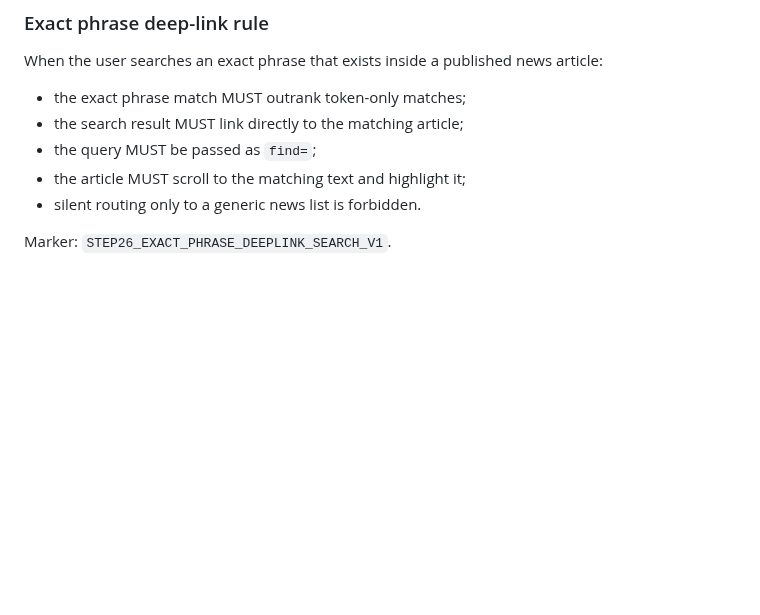
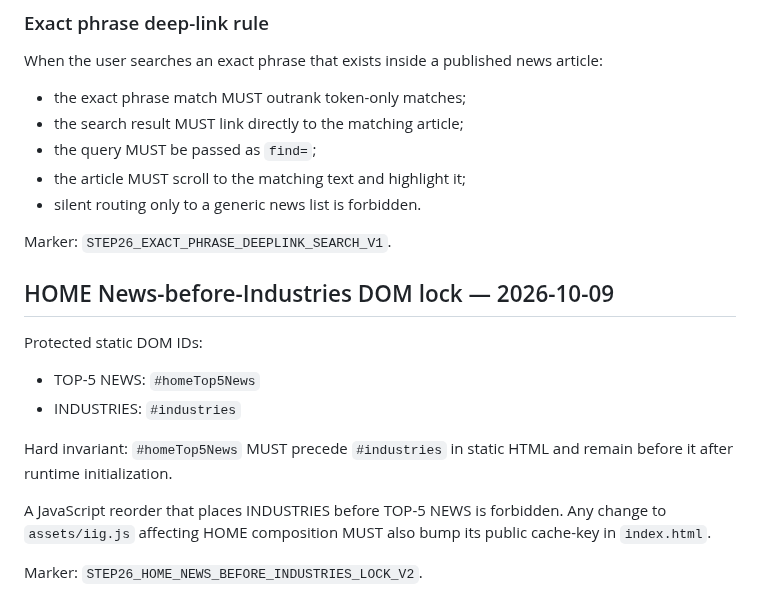
Before and after one commit to developiig-hue/IIG_PLATFORM_DEMO, a Markdown page: docs/STEP26_MASTER_SITE_ARCHITECTURE_HARD_RULE_2026-10-09.md, the part around the change. Drawn GitHub-style; blank space fills up the shorter version.

Commit message:
Reinforce HOME news-before-industries hard lock

```diff
--- a/docs/STEP26_MASTER_SITE_ARCHITECTURE_HARD_RULE_2026-10-09.md
+++ b/docs/STEP26_MASTER_SITE_ARCHITECTURE_HARD_RULE_2026-10-09.md
@@ -461,3 +461,18 @@ When the user searches an exact phrase that exists inside a published news artic
 - silent routing only to a generic news list is forbidden.
 
 Marker: `STEP26_EXACT_PHRASE_DEEPLINK_SEARCH_V1`.
+
+
+## HOME News-before-Industries DOM lock — 2026-10-09
+
+Protected static DOM IDs:
+- TOP-5 NEWS: `#homeTop5News`
+- INDUSTRIES: `#industries`
+
+Hard invariant:
+`#homeTop5News` MUST precede `#industries` in static HTML and remain before it after runtime initialization.
+
+A JavaScript reorder that places INDUSTRIES before TOP-5 NEWS is forbidden.
+Any change to `assets/iig.js` affecting HOME composition MUST also bump its public cache-key in `index.html`.
+
+Marker: `STEP26_HOME_NEWS_BEFORE_INDUSTRIES_LOCK_V2`.
```
